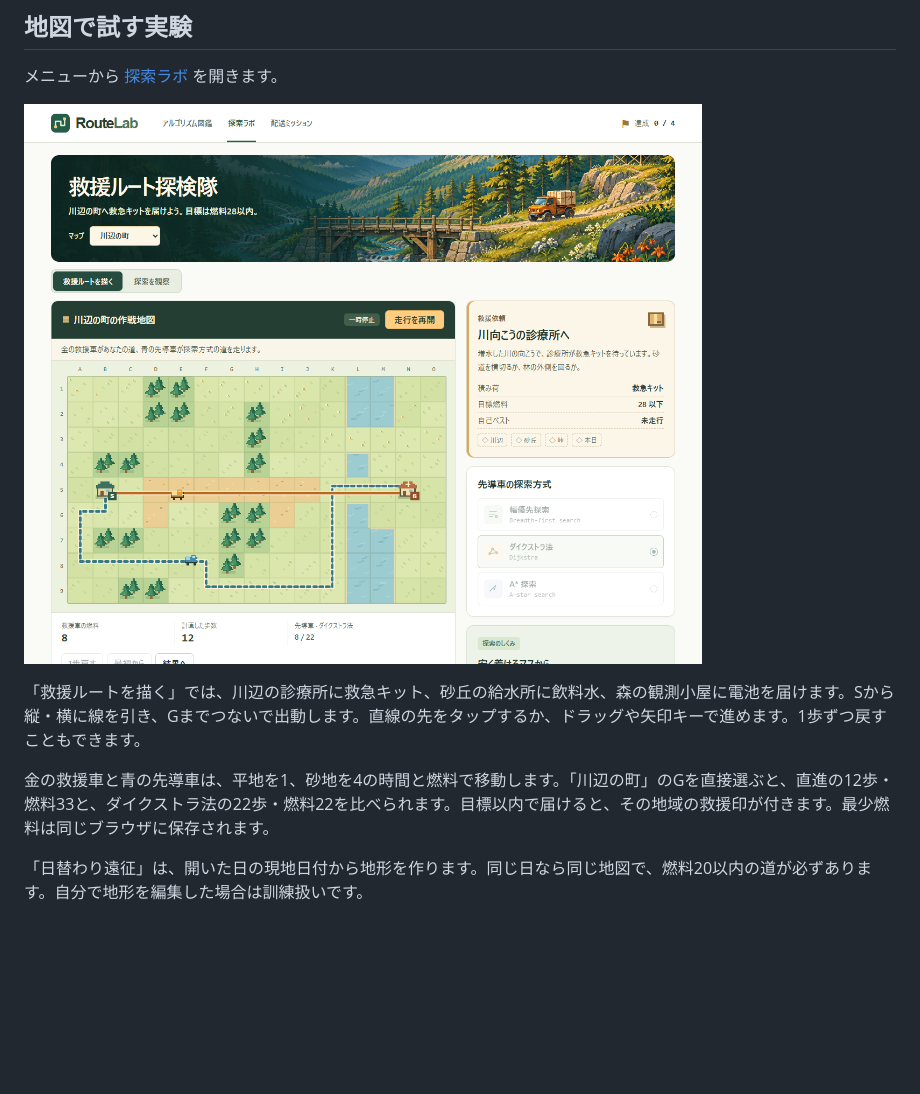
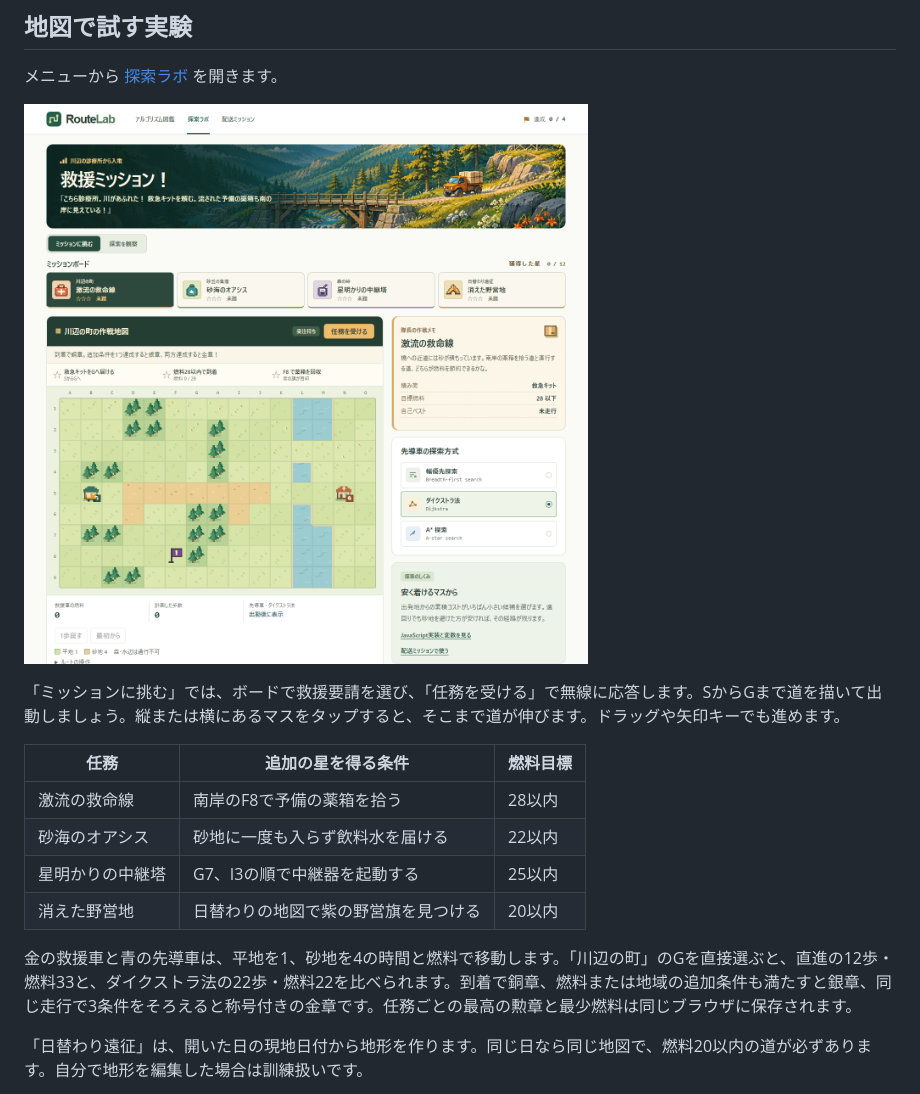
Before and after one commit to Gaku-Fujioka/hensatiup, a Markdown page: README.md, the part around one of its changes. Drawn GitHub-style; pictures changed too: docs/rescue-expedition.png; blank space fills up the shorter version.

```diff
--- a/README.md
+++ b/README.md
@@ -42,7 +42,14 @@ npm start
 
-「救援ルートを描く」では、川辺の診療所に救急キット、砂丘の給水所に飲料水、森の観測小屋に電池を届けます。Sから縦・横に線を引き、Gまでつないで出動します。直線の先をタップするか、ドラッグや矢印キーで進めます。1歩ずつ戻すこともできます。
+「ミッションに挑む」では、ボードで救援要請を選び、「任務を受ける」で無線に応答します。SからGまで道を描いて出動しましょう。縦または横にあるマスをタップすると、そこまで道が伸びます。ドラッグや矢印キーでも進めます。
 
-金の救援車と青の先導車は、平地を1、砂地を4の時間と燃料で移動します。「川辺の町」のGを直接選ぶと、直進の12歩・燃料33と、ダイクストラ法の22歩・燃料22を比べられます。目標以内で届けると、その地域の救援印が付きます。最少燃料は同じブラウザに保存されます。
+| 任務 | 追加の星を得る条件 | 燃料目標 |
+| --- | --- | --- |
+| 激流の救命線 | 南岸のF8で予備の薬箱を拾う | 28以内 |
+| 砂海のオアシス | 砂地に一度も入らず飲料水を届ける | 22以内 |
+| 星明かりの中継塔 | G7、I3の順で中継器を起動する | 25以内 |
+| 消えた野営地 | 日替わりの地図で紫の野営旗を見つける | 20以内 |
+
+金の救援車と青の先導車は、平地を1、砂地を4の時間と燃料で移動します。「川辺の町」のGを直接選ぶと、直進の12歩・燃料33と、ダイクストラ法の22歩・燃料22を比べられます。到着で銅章、燃料または地域の追加条件も満たすと銀章、同じ走行で3条件をそろえると称号付きの金章です。任務ごとの最高の勲章と最少燃料は同じブラウザに保存されます。
 
 「日替わり遠征」は、開いた日の現地日付から地形を作ります。同じ日なら同じ地図で、燃料20以内の道が必ずあります。自分で地形を編集した場合は訓練扱いです。
 
```
Also changed, not shown: other parts of README.md (+1 -1 lines), 10 other files.
